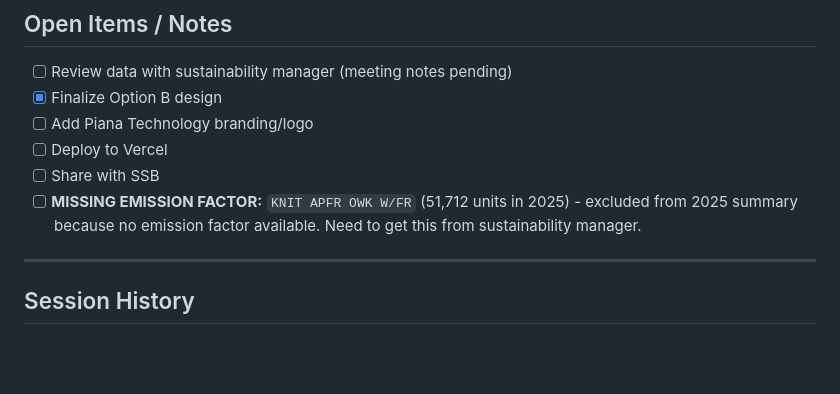
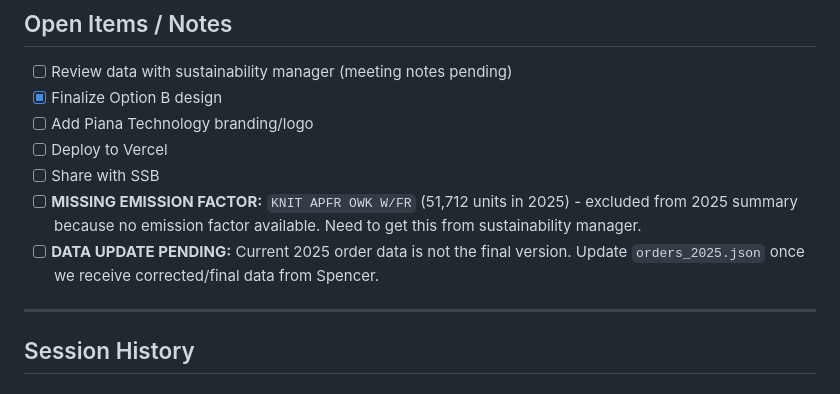
Before and after one commit to lollo408/CLAUDECODE, a Markdown page: projects/SSB dashboard/CLAUDE.md, the part around the change. Drawn GitHub-style; blank space fills up the shorter version.

Commit message:
Add note: 2025 data pending final version from Spencer
Co-Authored-By: Claude Opus 4.5 <noreply@anthropic.com>

```diff
--- a/projects/SSB dashboard/CLAUDE.md
+++ b/projects/SSB dashboard/CLAUDE.md
@@ -116,6 +116,7 @@ SSB dashboard/
 - [ ] Deploy to Vercel
 - [ ] Share with SSB
 - [ ] **MISSING EMISSION FACTOR:** `KNIT APFR OWK W/FR` (51,712 units in 2025) - excluded from 2025 summary because no emission factor available. Need to get this from sustainability manager.
+- [ ] **DATA UPDATE PENDING:** Current 2025 order data is not the final version. Update `orders_2025.json` once we receive corrected/final data from Spencer.
 
 ---
 
```
